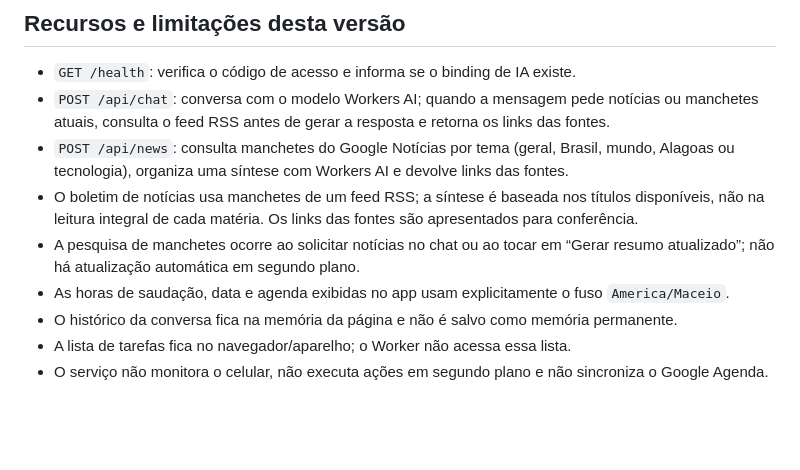
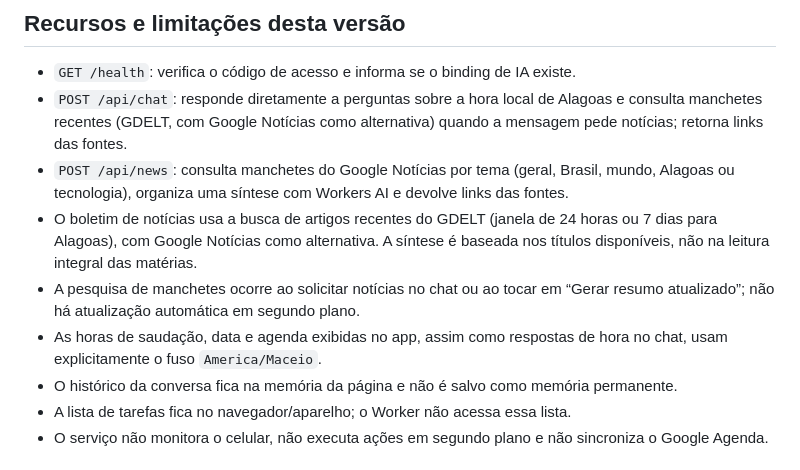
Before and after one commit to nickebel/nicko-assistant, a Markdown page: CONFIGURAR-IA.md, the part around the change. Drawn GitHub-style; blank space fills up the shorter version.

Commit message:
Document time answers and GDELT news fallback

```diff
--- a/CONFIGURAR-IA.md
+++ b/CONFIGURAR-IA.md
@@ -36,11 +36,11 @@ A versão atual não precisa de `OPENAI_API_KEY` nem de `OPENAI_MODEL`. Se esses
 ## Recursos e limitações desta versão
 
 - `GET /health`: verifica o código de acesso e informa se o binding de IA existe.
-- `POST /api/chat`: conversa com o modelo Workers AI; quando a mensagem pede notícias ou manchetes atuais, consulta o feed RSS antes de gerar a resposta e retorna os links das fontes.
+- `POST /api/chat`: responde diretamente a perguntas sobre a hora local de Alagoas e consulta manchetes recentes (GDELT, com Google Notícias como alternativa) quando a mensagem pede notícias; retorna links das fontes.
 - `POST /api/news`: consulta manchetes do Google Notícias por tema (geral, Brasil, mundo, Alagoas ou tecnologia), organiza uma síntese com Workers AI e devolve links das fontes.
-- O boletim de notícias usa manchetes de um feed RSS; a síntese é baseada nos títulos disponíveis, não na leitura integral de cada matéria. Os links das fontes são apresentados para conferência.
+- O boletim de notícias usa a busca de artigos recentes do GDELT (janela de 24 horas ou 7 dias para Alagoas), com Google Notícias como alternativa. A síntese é baseada nos títulos disponíveis, não na leitura integral das matérias.
 - A pesquisa de manchetes ocorre ao solicitar notícias no chat ou ao tocar em “Gerar resumo atualizado”; não há atualização automática em segundo plano.
-- As horas de saudação, data e agenda exibidas no app usam explicitamente o fuso `America/Maceio`.
+- As horas de saudação, data e agenda exibidas no app, assim como respostas de hora no chat, usam explicitamente o fuso `America/Maceio`.
 - O histórico da conversa fica na memória da página e não é salvo como memória permanente.
 - A lista de tarefas fica no navegador/aparelho; o Worker não acessa essa lista.
 - O serviço não monitora o celular, não executa ações em segundo plano e não sincroniza o Google Agenda.
```
